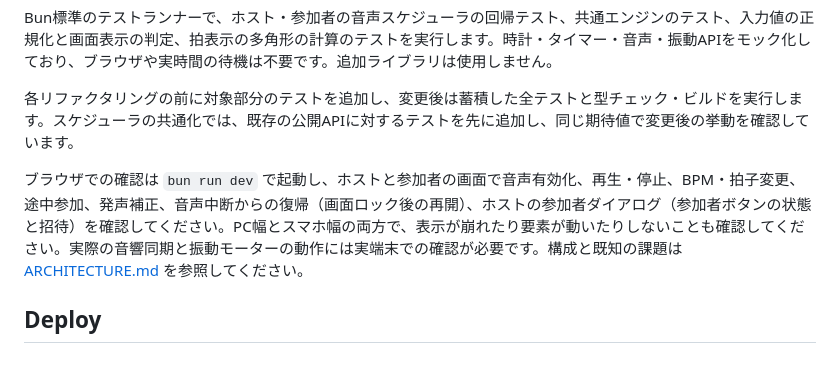
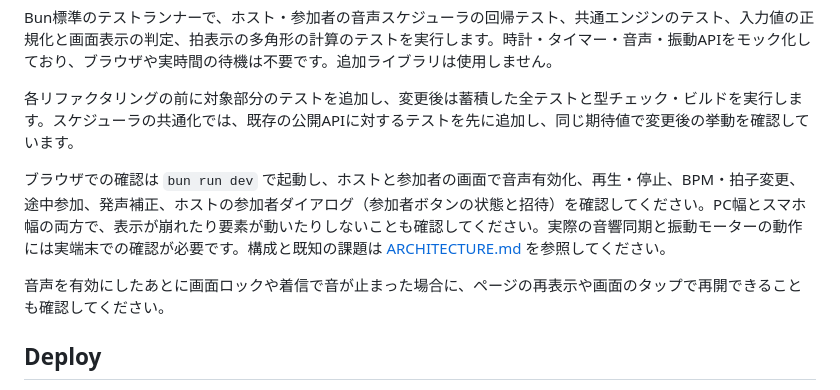
Before and after one commit to tico-tico-16/WebRTC-Metronome, a Markdown page: README.md, the part around the change. GitHub-like rendering; blank space fills up the shorter version.

```diff
--- a/README.md
+++ b/README.md
@@ -49,7 +49,9 @@ Bun標準のテストランナーで、ホスト・参加者の音声スケジ
 
 各リファクタリングの前に対象部分のテストを追加し、変更後は蓄積した全テストと型チェック・ビルドを実行します。スケジューラの共通化では、既存の公開APIに対するテストを先に追加し、同じ期待値で変更後の挙動を確認しています。
 
-ブラウザでの確認は `bun run dev` で起動し、ホストと参加者の画面で音声有効化、再生・停止、BPM・拍子変更、途中参加、発声補正、音声中断からの復帰（画面ロック後の再開）、ホストの参加者ダイアログ（参加者ボタンの状態と招待）を確認してください。PC幅とスマホ幅の両方で、表示が崩れたり要素が動いたりしないことも確認してください。実際の音響同期と振動モーターの動作には実端末での確認が必要です。構成と既知の課題は [ARCHITECTURE.md](./ARCHITECTURE.md) を参照してください。
+ブラウザでの確認は `bun run dev` で起動し、ホストと参加者の画面で音声有効化、再生・停止、BPM・拍子変更、途中参加、発声補正、ホストの参加者ダイアログ（参加者ボタンの状態と招待）を確認してください。PC幅とスマホ幅の両方で、表示が崩れたり要素が動いたりしないことも確認してください。実際の音響同期と振動モーターの動作には実端末での確認が必要です。構成と既知の課題は [ARCHITECTURE.md](./ARCHITECTURE.md) を参照してください。
+
+音声を有効にしたあとに画面ロックや着信で音が止まった場合に、ページの再表示や画面のタップで再開できることも確認してください。
 
 ## Deploy
 
```
Also changed, not shown: ARCHITECTURE.md (+8 -4 lines).
